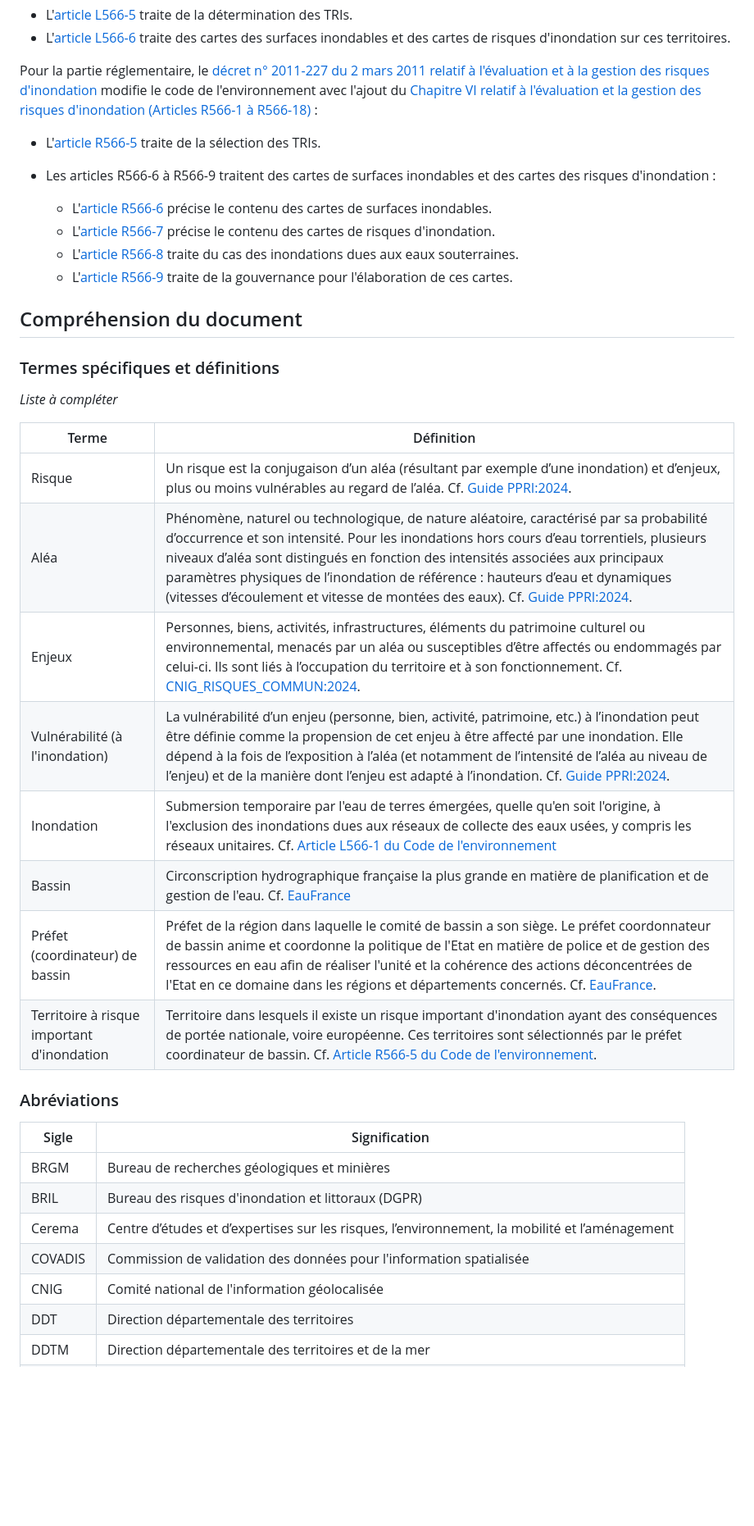
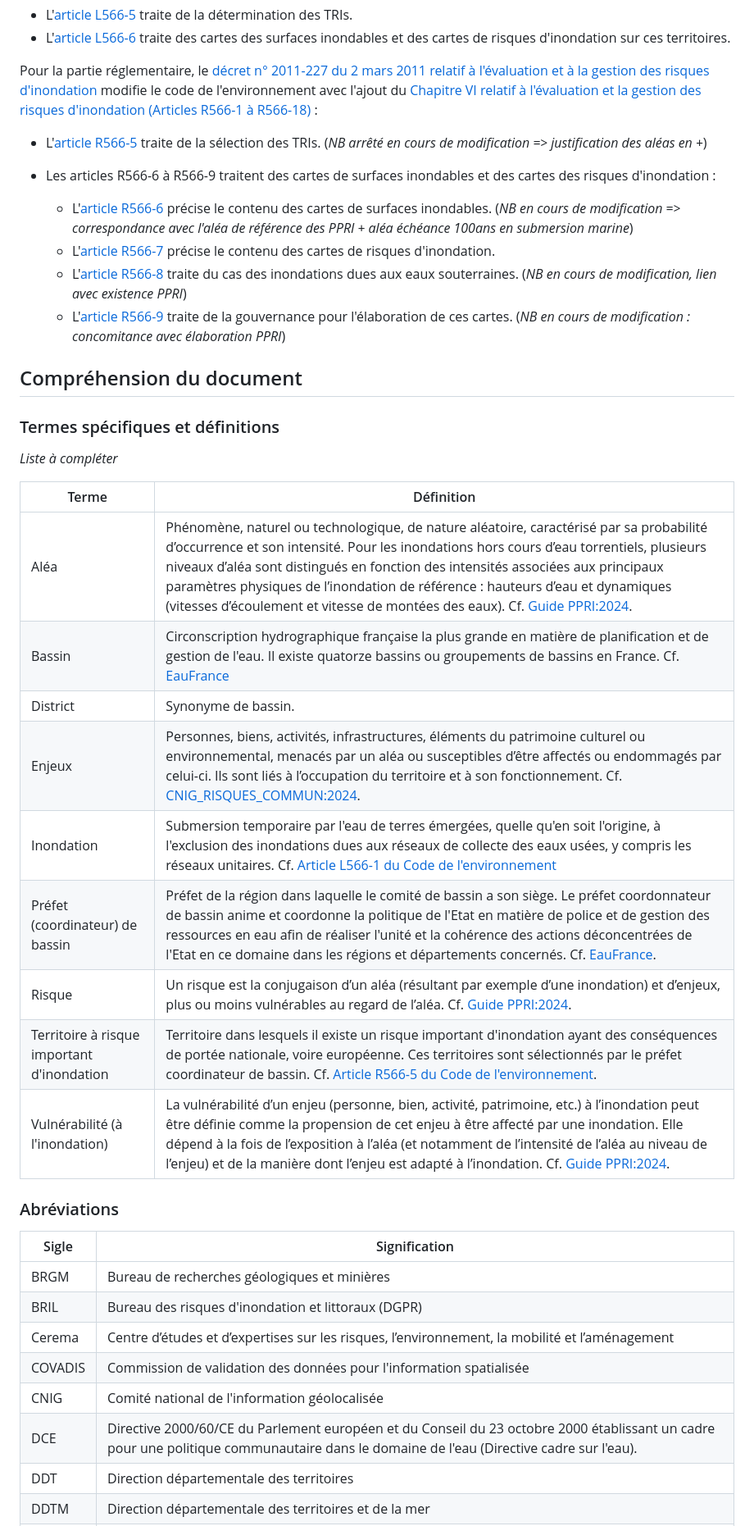
Before and after one commit to cnigfr/Geostandards-risques-carto-di, a Markdown page: standard/Document.md, the part around one of its changes. Shown at 82% size. Drawn GitHub-style; blank space fills up the shorter version.

```diff
--- a/standard/Document.md
+++ b/standard/Document.md
@@ -134,13 +138,13 @@ Elle est transposée en France par la [LOI n° 2010-788 du 12 juillet 2010 porta
 
 Pour la partie réglementaire, le [décret n° 2011-227 du 2 mars 2011 relatif à l'évaluation et à la gestion des risques d'inondation](https://www.legifrance.gouv.fr/jorf/id/JORFTEXT000023654727) modifie le code de l'environnement avec l'ajout du [Chapitre VI relatif à l'évaluation et la gestion des risques d'inondation (Articles R566-1 à R566-18)](https://www.legifrance.gouv.fr/codes/.section_lc/LEGITEXT000006074220/LEGISCTA000023655627/#LEGISCTA000023655627) :
 
-* L'[article R566-5](https://www.legifrance.gouv.fr/codes/article_lc/LEGIARTI000023655645) traite de la sélection des TRIs.
+* L'[article R566-5](https://www.legifrance.gouv.fr/codes/article_lc/LEGIARTI000023655645) traite de la sélection des TRIs. (*NB arrêté en cours de modification => justification des aléas en +*)
 
 * Les articles R566-6 à R566-9 traitent des cartes de surfaces inondables et des cartes des risques d'inondation :
-  * L'[article R566-6](https://www.legifrance.gouv.fr/codes/article_lc/LEGIARTI000023655649) précise le contenu des cartes de surfaces inondables.
+  * L'[article R566-6](https://www.legifrance.gouv.fr/codes/article_lc/LEGIARTI000023655649) précise le contenu des cartes de surfaces inondables. (*NB en cours de modification => correspondance avec l'aléa de référence des PPRI + aléa échéance 100ans en submersion marine*)
   * L'[article R566-7](https://www.legifrance.gouv.fr/codes/article_lc/LEGIARTI000033942220) précise le contenu des cartes de risques d'inondation.
-  * L'[article R566-8](https://www.legifrance.gouv.fr/codes/article_lc/LEGIARTI000023655653) traite du cas des inondations dues aux eaux souterraines.
-  * L'[article R566-9](https://www.legifrance.gouv.fr/codes/article_lc/LEGIARTI000023655655) traite de la gouvernance pour l'élaboration de ces cartes.
+  * L'[article R566-8](https://www.legifrance.gouv.fr/codes/article_lc/LEGIARTI000023655653) traite du cas des inondations dues aux eaux souterraines. (*NB en cours de modification, lien avec existence PPRI*)
+  * L'[article R566-9](https://www.legifrance.gouv.fr/codes/article_lc/LEGIARTI000023655655) traite de la gouvernance pour l'élaboration de ces cartes. (*NB en cours de modification : concomitance avec élaboration PPRI*)
 
 ## Compréhension du document
 
@@ -150,18 +154,17 @@ Pour la partie réglementaire, le [décret n° 2011-227 du 2 mars 2011 relatif
 
 | Terme | Définition|
 |-|-|
+| Aléa | Phénomène, naturel ou technologique, de nature aléatoire, caractérisé par sa probabilité d’occurrence et son intensité. Pour les inondations hors cours d’eau torrentiels, plusieurs niveaux d’aléa sont distingués en fonction des intensités associées aux principaux paramètres physiques de l’inondation de référence : hauteurs d’eau et dynamiques (vitesses d’écoulement et vitesse de montées des eaux). Cf. [Guide PPRI:2024](https://www.ecologie.gouv.fr/sites/default/files/documents/Guide%20PPRI%20debordement%20de%20cours%20d%27eau%202024.pdf).|
+| Bassin | Circonscription hydrographique française la plus grande en matière de planification et de gestion de l'eau. Il existe quatorze bassins ou groupements de bassins en France. Cf. [EauFrance](https://www.eaufrance.fr/glossaire/bassin) |
+| District | Synonyme de bassin. |
+| Enjeux | Personnes, biens, activités, infrastructures, éléments du patrimoine culturel ou environnemental, menacés par un aléa ou susceptibles d’être affectés ou endommagés par celui-ci. Ils sont liés à l’occupation du territoire et à son fonctionnement. Cf. [CNIG_RISQUES_COMMUN:2024](https://github.com/cnigfr/Geostandards-Risques/tree/main/standards/Geostandards-risques-commun/Document.md#termes-spécifiques-et-définitions). |
+| Inondation | Submersion temporaire par l'eau de terres émergées, quelle qu'en soit l'origine, à l'exclusion des inondations dues aux réseaux de collecte des eaux usées, y compris les réseaux unitaires. Cf. [Article L566-1 du Code de l'environnement](https://www.legifrance.gouv.fr/codes/section_lc/LEGITEXT000006074220/LEGISCTA000022479454/#LEGISCTA000022479454)
+| Préfet (coordinateur) de bassin | Préfet de la région dans laquelle le comité de bassin a son siège. Le préfet coordonnateur de bassin anime et coordonne la politique de l'Etat en matière de police et de gestion des ressources en eau afin de réaliser l'unité et la cohérence des actions déconcentrées de l'Etat en ce domaine dans les régions et départements concernés. Cf. [EauFrance](https://www.eaufrance.fr/glossaire/prefet-coordonnateur-de-bassin). |
 | Risque | Un risque est la conjugaison d’un aléa (résultant par exemple d’une inondation) et d’enjeux, plus ou moins vulnérables au regard de l’aléa. Cf. [Guide PPRI:2024](https://www.ecologie.gouv.fr/sites/default/files/documents/Guide%20PPRI%20debordement%20de%20cours%20d%27eau%202024.pdf).  |
-| Aléa | Phénomène, naturel ou technologique, de nature aléatoire, caractérisé par sa probabilité d’occurrence et son intensité. Pour les inondations hors cours d’eau torrentiels, plusieurs niveaux d’aléa sont distingués en fonction des intensités associées aux principaux paramètres physiques de l’inondation de référence : hauteurs d’eau et dynamiques (vitesses d’écoulement et vitesse de montées des eaux). Cf. [Guide PPRI:2024](https://www.ecologie.gouv.fr/sites/default/files/documents/Guide%20PPRI%20debordement%20de%20cours%20d%27eau%202024.pdf).|
-| Enjeux | Personnes, biens, activités, infrastructures, éléments du patrimoine culturel ou environnemental, menacés par un aléa ou susceptibles d’être affectés ou endommagés par celui-ci. Ils sont liés à l’occupation du territoire et à son fonctionnement. Cf. [CNIG_RISQUES_COMMUN:2024](https://github.com/cnigfr/Geostandards-Risques/tree/main/standards/Geostandards-risques-commun/Document.md#termes-spécifiques-et-définitions). |
+| Territoire à risque important d'inondation | Territoire dans lesquels il existe un risque important d'inondation ayant des conséquences de portée nationale, voire européenne. Ces territoires sont sélectionnés par le préfet coordinateur de bassin. Cf. [Article R566-5 du Code de l'environnement](https://www.legifrance.gouv.fr/codes/article_lc/LEGIARTI000023655645). |
 | Vulnérabilité (à l'inondation) | La vulnérabilité d’un enjeu (personne, bien, activité, patrimoine, etc.) à l’inondation peut être définie comme la propension de cet enjeu à être affecté par une inondation. Elle dépend à la fois de l’exposition à l’aléa (et notamment de l’intensité de l’aléa au niveau de l’enjeu) et de la manière dont l’enjeu est adapté à l’inondation. Cf. [Guide PPRI:2024](https://www.ecologie.gouv.fr/sites/default/files/documents/Guide%20PPRI%20debordement%20de%20cours%20d%27eau%202024.pdf). |
-| Inondation | Submersion temporaire par l'eau de terres émergées, quelle qu'en soit l'origine, à l'exclusion des inondations dues aux réseaux de collecte des eaux usées, y compris les réseaux unitaires. Cf. [Article L566-1 du Code de l'environnement](https://www.legifrance.gouv.fr/codes/section_lc/LEGITEXT000006074220/LEGISCTA000022479454/#LEGISCTA000022479454)
-| Bassin | Circonscription hydrographique française la plus grande en matière de planification et de gestion de l'eau. Cf. [EauFrance](https://www.eaufrance.fr/glossaire/bassin) |
-| Préfet (coordinateur) de bassin | Préfet de la région dans laquelle le comité de bassin a son siège. Le préfet coordonnateur de bassin anime et coordonne la politique de l'Etat en matière de police et de gestion des ressources en eau afin de réaliser l'unité et la cohérence des actions déconcentrées de l'Etat en ce domaine dans les régions et départements concernés. Cf. [EauFrance](https://www.eaufrance.fr/glossaire/prefet-coordonnateur-de-bassin). |
-| Territoire à risque important d'inondation | Territoire dans lesquels il existe un risque important d'inondation ayant des conséquences de portée nationale, voire européenne. Ces territoires sont sélectionnés par le préfet coordinateur de bassin. Cf. [Article R566-5 du Code de l'environnement](https://www.legifrance.gouv.fr/codes/article_lc/LEGIARTI000023655645). |
-
 
 ### Abréviations
-
 
 | Sigle | Signification |
 |-|-|
@@ -170,6 +173,7 @@ Pour la partie réglementaire, le [décret n° 2011-227 du 2 mars 2011 relatif
 | Cerema | Centre d’études et d’expertises sur les risques, l’environnement, la mobilité et l’aménagement |
 | COVADIS | Commission de validation des données pour l'information spatialisée |
 | CNIG | Comité national de l'information géolocalisée |
+| DCE | Directive 2000/60/CE du Parlement européen et du Conseil du 23 octobre 2000 établissant un cadre pour une politique communautaire dans le domaine de l'eau (Directive cadre sur l'eau). |
 | DDT | Direction départementale des territoires  |
 | DDTM | Direction départementale des territoires et de la mer  |
 | DGPR | Direction générale de la prévention des risques |
```
Also changed, not shown: other parts of standard/Document.md (+24 -9 lines).
